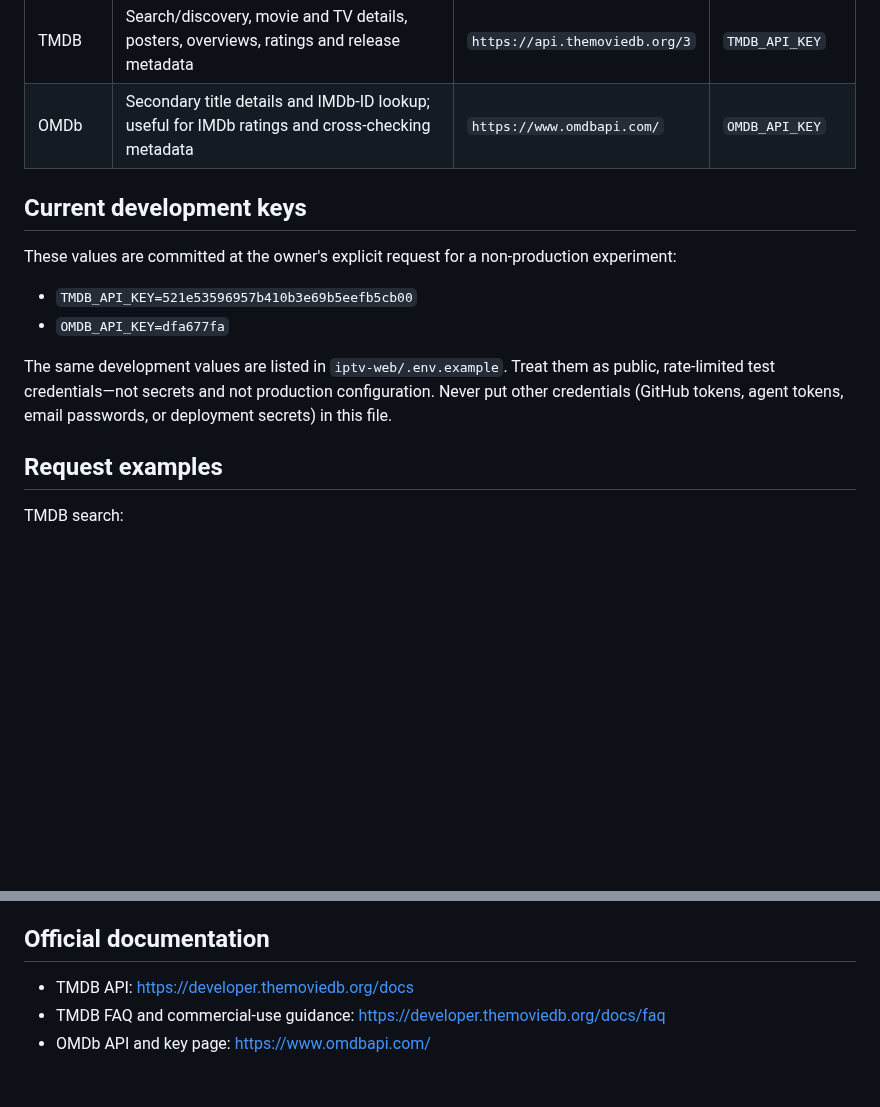
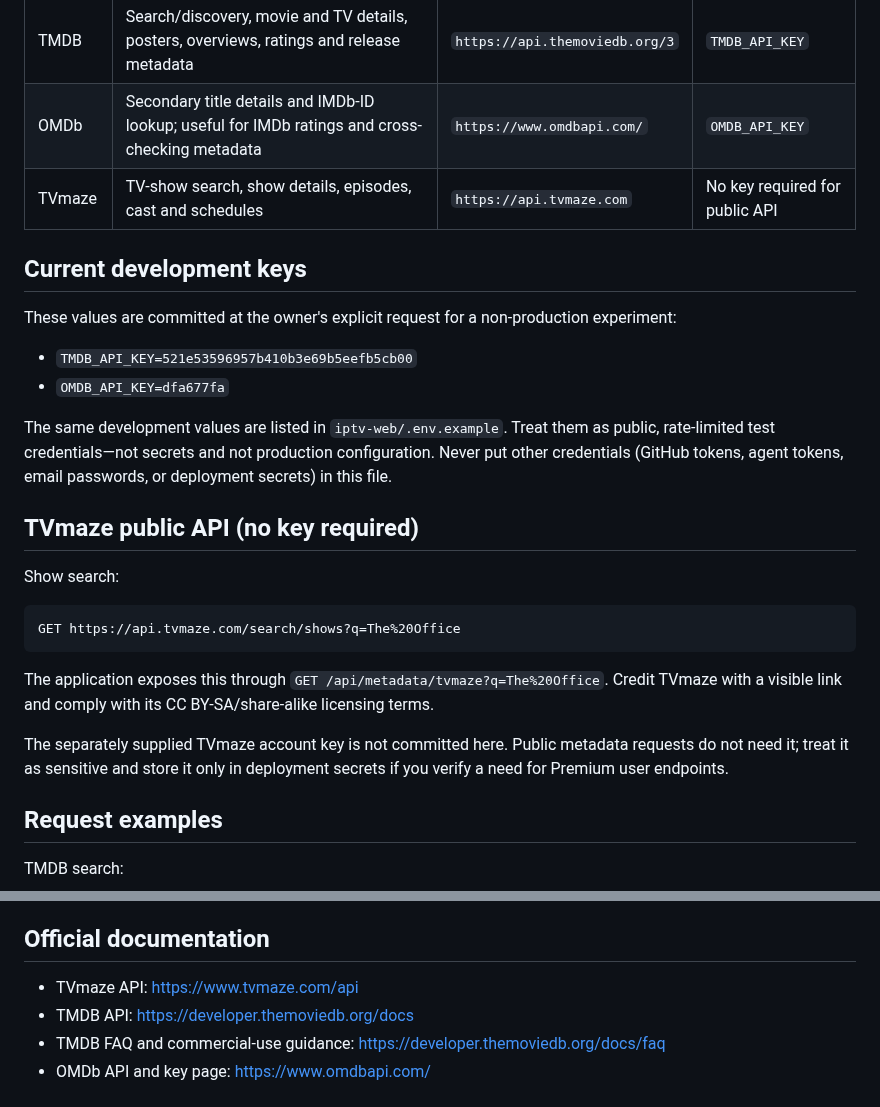
Before and after one commit to bluecarbonsales-coder/iptv, a Markdown page: iptv-web/METADATA-APIS.md, 2 parts joined by grey strips. GitHub-like rendering; blank space fills up the shorter version.

Commit message:
Document TVmaze API and key safety

````diff
--- a/iptv-web/METADATA-APIS.md
+++ b/iptv-web/METADATA-APIS.md
@@ -8,6 +8,7 @@
 |---|---|---|---|
 | TMDB | Search/discovery, movie and TV details, posters, overviews, ratings and release metadata | `https://api.themoviedb.org/3` | `TMDB_API_KEY` |
 | OMDb | Secondary title details and IMDb-ID lookup; useful for IMDb ratings and cross-checking metadata | `https://www.omdbapi.com/` | `OMDB_API_KEY` |
+| TVmaze | TV-show search, show details, episodes, cast and schedules | `https://api.tvmaze.com` | No key required for public API |
 
 ## Current development keys
 
@@ -17,6 +18,18 @@ These values are committed at the owner's explicit request for a non-production
 - `OMDB_API_KEY=dfa677fa`
 
 The same development values are listed in `iptv-web/.env.example`. Treat them as public, rate-limited test credentials—not secrets and not production configuration. Never put other credentials (GitHub tokens, agent tokens, email passwords, or deployment secrets) in this file.
+
+## TVmaze public API (no key required)
+
+Show search:
+
+```http
+GET https://api.tvmaze.com/search/shows?q=The%20Office
+```
+
+The application exposes this through `GET /api/metadata/tvmaze?q=The%20Office`. Credit TVmaze with a visible link and comply with its CC BY-SA/share-alike licensing terms.
+
+The separately supplied TVmaze account key is not committed here. Public metadata requests do not need it; treat it as sensitive and store it only in deployment secrets if you verify a need for Premium user endpoints.
 
 ## Request examples
 
@@ -61,6 +74,7 @@ Use URL encoding for all user-supplied search terms. Do not log full request URL
 
 ## Official documentation
 
+- TVmaze API: https://www.tvmaze.com/api
 - TMDB API: https://developer.themoviedb.org/docs
 - TMDB FAQ and commercial-use guidance: https://developer.themoviedb.org/docs/faq
 - OMDb API and key page: https://www.omdbapi.com/
````
